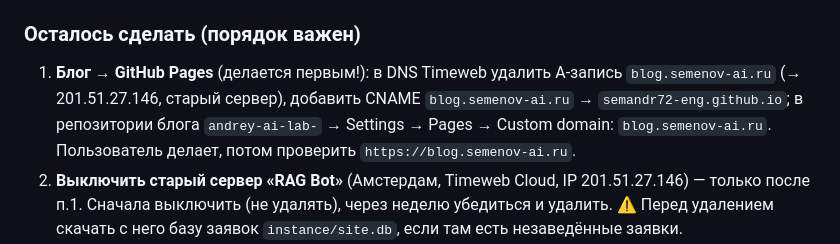
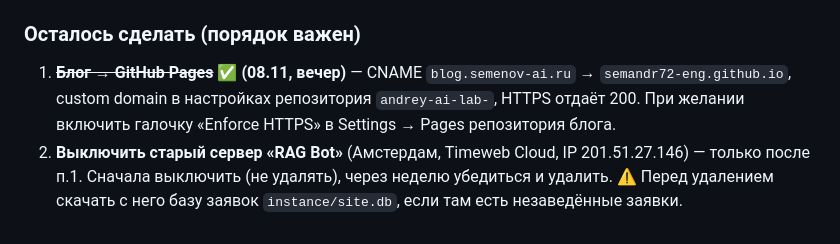
Before and after one commit to semandr72-eng/andrey-ai-lab, a Markdown page: AGENTS.md, the part around the change. GitHub-like rendering.

Commit message:
docs: блог переехал на GitHub Pages, HTTPS работает

```diff
--- a/AGENTS.md
+++ b/AGENTS.md
@@ -220,12 +220,10 @@ DNS `semenov-ai.ru` + `www` смотрят на новый IP. **Авто-деп
 
 ### Осталось сделать (порядок важен)
 
-1. **Блог → GitHub Pages** (делается первым!): в DNS Timeweb удалить
-   A-запись `blog.semenov-ai.ru` (→ 201.51.27.146, старый сервер), добавить
-   CNAME `blog.semenov-ai.ru` → `semandr72-eng.github.io`; в репозитории
-   блога `andrey-ai-lab-` → Settings → Pages → Custom domain:
-   `blog.semenov-ai.ru`. Пользователь делает, потом проверить
-   `https://blog.semenov-ai.ru`.
+1. **~~Блог → GitHub Pages~~ ✅ (08.11, вечер)** — CNAME
+   `blog.semenov-ai.ru` → `semandr72-eng.github.io`, custom domain в настройках
+   репозитория `andrey-ai-lab-`, HTTPS отдаёт 200. При желании включить
+   галочку «Enforce HTTPS» в Settings → Pages репозитория блога.
 2. **Выключить старый сервер «RAG Bot»** (Амстердам, Timeweb Cloud,
    IP 201.51.27.146) — только после п.1. Сначала выключить (не удалять),
    через неделю убедиться и удалить. ⚠️ Перед удалением скачать с него
```
